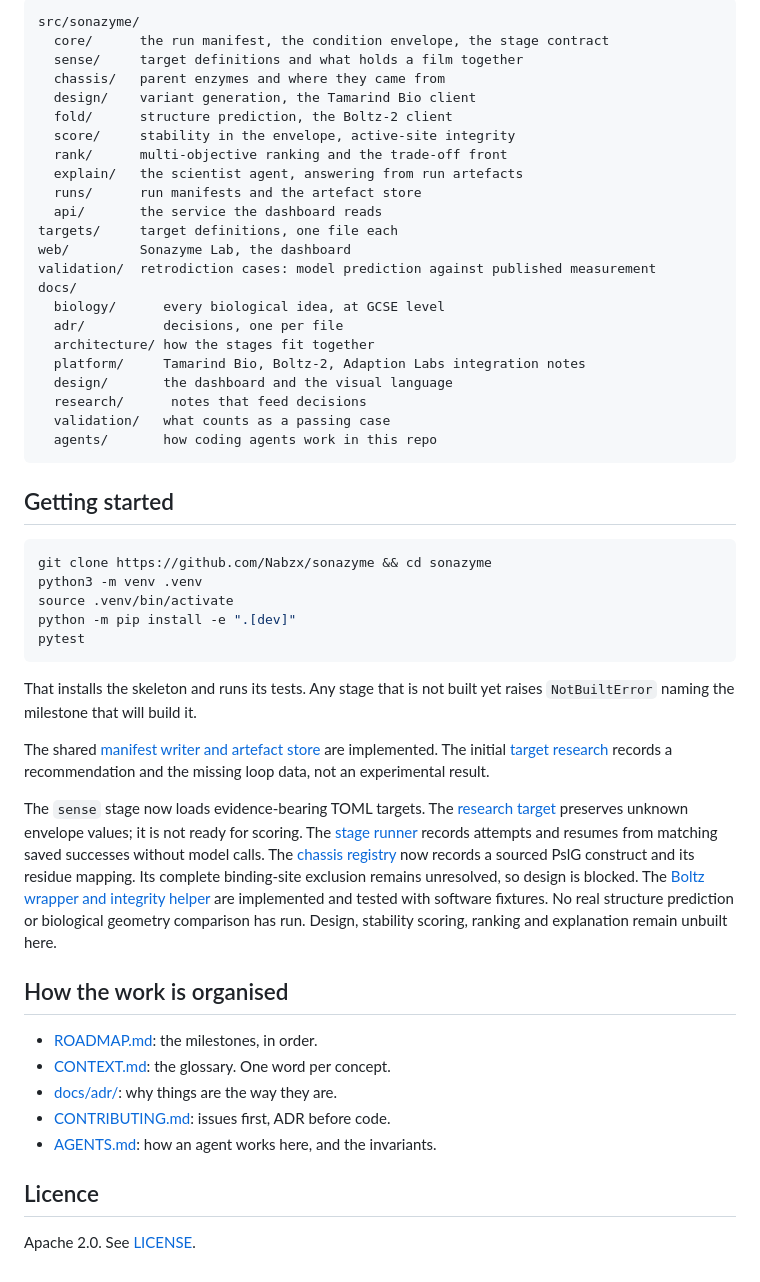
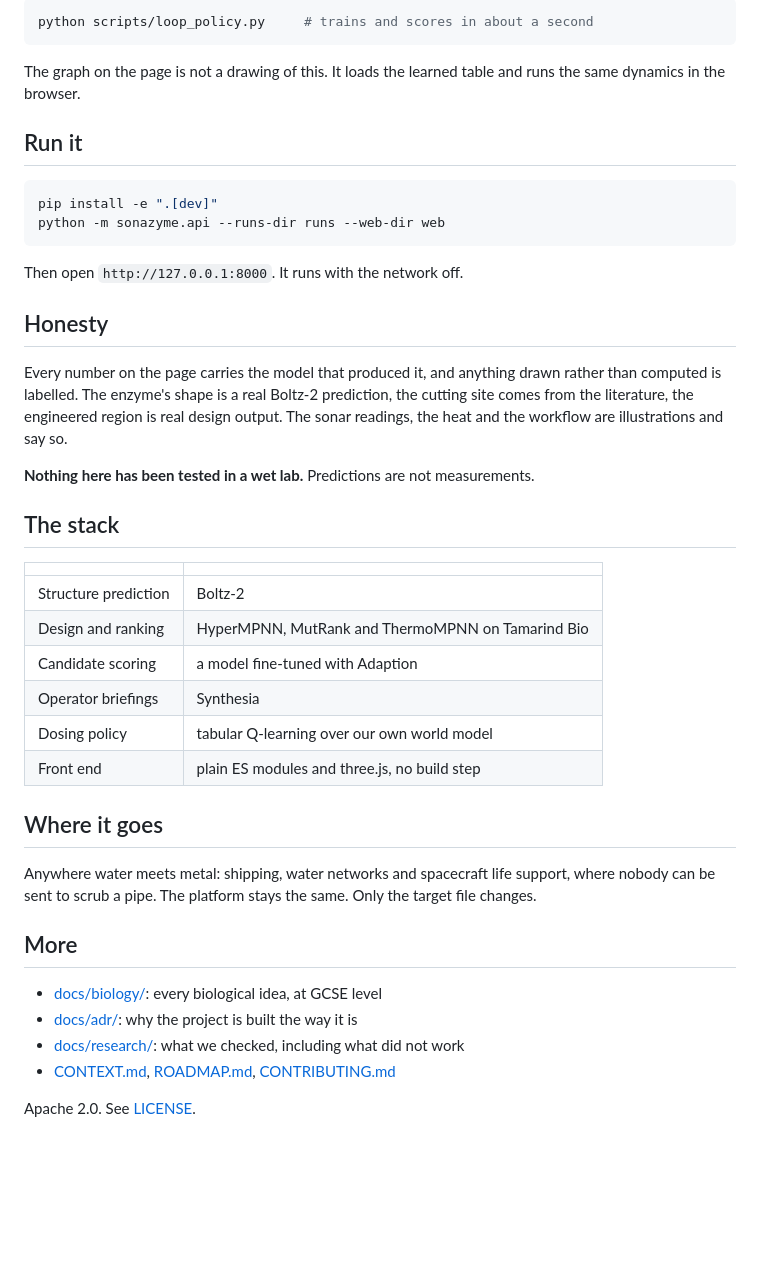
Before and after one commit to Nabzx/sonazyme, a Markdown page: README.md, the part around one of its changes. Rendered like a GitHub page; blank space fills up the shorter version.

````diff
--- a/README.md
+++ b/README.md
@@ -165,66 +74,52 @@ quantify it is in
-```
-src/sonazyme/
-  core/      the run manifest, the condition envelope, the stage contract
-  sense/     target definitions and what holds a film together
-  chassis/   parent enzymes and where they came from
-  design/    variant generation, the Tamarind Bio client
-  fold/      structure prediction, the Boltz-2 client
-  score/     stability in the envelope, active-site integrity
-  rank/      multi-objective ranking and the trade-off front
-  explain/   the scientist agent, answering from run artefacts
-  runs/      run manifests and the artefact store
-  api/       the service the dashboard reads
-targets/     target definitions, one file each
-web/         Sonazyme Lab, the dashboard
-validation/  retrodiction cases: model prediction against published measurement
-docs/
-  biology/      every biological idea, at GCSE level
-  adr/          decisions, one per file
-  architecture/ how the stages fit together
-  platform/     Tamarind Bio, Boltz-2, Adaption Labs integration notes
-  design/       the dashboard and the visual language
-  research/      notes that feed decisions
-  validation/   what counts as a passing case
-  agents/       how coding agents work in this repo
+```bash
+python scripts/loop_policy.py     # trains and scores in about a second
 ```
 
-## Getting started
+The graph on the page is not a drawing of this. It loads the learned table and
+runs the same dynamics in the browser.
+
+## Run it
 
 ```bash
-git clone https://github.com/Nabzx/sonazyme && cd sonazyme
-python3 -m venv .venv
-source .venv/bin/activate
-python -m pip install -e ".[dev]"
-pytest
+pip install -e ".[dev]"
+python -m sonazyme.api --runs-dir runs --web-dir web
 ```
 
-That installs the skeleton and runs its tests. Any stage that is not built yet
-raises `NotBuiltError` naming the milestone that will build it.
+Then open `http://127.0.0.1:8000`. It runs with the network off.
 
-The shared [manifest writer and artefact store](docs/architecture/manifest-v1.md)
-are implemented. The initial
-[target research](docs/research/demo-target.md) records a recommendation and
-the missing loop data, not an experimental result.
+## Honesty
 
-The `sense` stage now loads evidence-bearing TOML targets. The
-[research target](targets/psl-literature.toml) preserves unknown envelope values;
-it is not ready for scoring. The [stage runner](docs/architecture/runner.md)
-records attempts and resumes from matching saved successes without model calls.
-The [chassis registry](targets/chassis/README.md) now records a sourced PslG
-construct and its residue mapping. Its complete binding-site exclusion remains
-unresolved, so design is blocked. The [Boltz wrapper and integrity helper](docs/architecture/folding-and-integrity.md)
-are implemented and tested with software fixtures. No real structure prediction
-or biological geometry comparison has run. Design, stability scoring, ranking
-and explanation remain unbuilt here.
+Every number on the page carries the model that produced it, and anything
+drawn rather than computed is labelled. The enzyme's shape is a real Boltz-2
+prediction, the cutting site comes from the literature, the engineered region
+is real design output. The sonar readings, the heat and the workflow are
+illustrations and say so.
 
-## How the work is organised
+**Nothing here has been tested in a wet lab.** Predictions are not
+measurements.
 
-- [ROADMAP.md](ROADMAP.md): the milestones, in order.
-- [CONTEXT.md](CONTEXT.md): the glossary. One word per concept.
-- [docs/adr/](docs/adr): why things are the way they are.
-- [CONTRIBUTING.md](CONTRIBUTING.md): issues first, ADR before code.
-- [AGENTS.md](AGENTS.md): how an agent works here, and the invariants.
+## The stack
 
-## Licence
+| | |
+| --- | --- |
+| Structure prediction | Boltz-2 |
+| Design and ranking | HyperMPNN, MutRank and ThermoMPNN on Tamarind Bio |
+| Candidate scoring | a model fine-tuned with Adaption |
+| Operator briefings | Synthesia |
+| Dosing policy | tabular Q-learning over our own world model |
+| Front end | plain ES modules and three.js, no build step |
+
+## Where it goes
+
+Anywhere water meets metal: shipping, water networks and spacecraft life
+support, where nobody can be sent to scrub a pipe. The platform stays the
+same. Only the target file changes.
+
+## More
+
+- [docs/biology/](docs/biology): every biological idea, at GCSE level
+- [docs/adr/](docs/adr): why the project is built the way it is
+- [docs/research/](docs/research): what we checked, including what did not work
+- [CONTEXT.md](CONTEXT.md), [ROADMAP.md](ROADMAP.md), [CONTRIBUTING.md](CONTRIBUTING.md)
 
 Apache 2.0. See [LICENSE](LICENSE).
````
Also changed, not shown: other parts of README.md (+47 -138 lines), docs/pitch/devpost.md (added, +88 -0 lines), assets/shots/enzyme-film.gif (added), assets/shots/folded-redesigns.jpg (added), assets/shots/hero.jpg (added), assets/shots/inside-the-pipe.jpg (added), assets/shots/loop-world-model.jpg (added).
